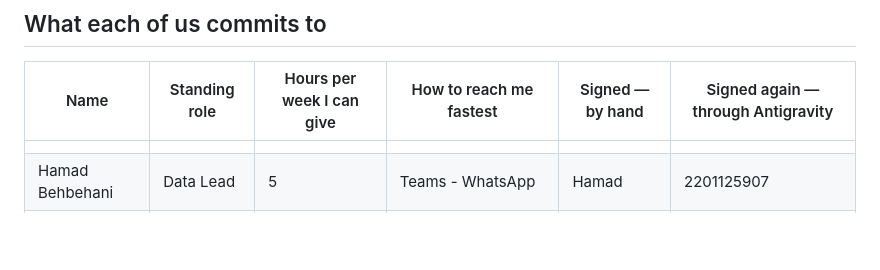
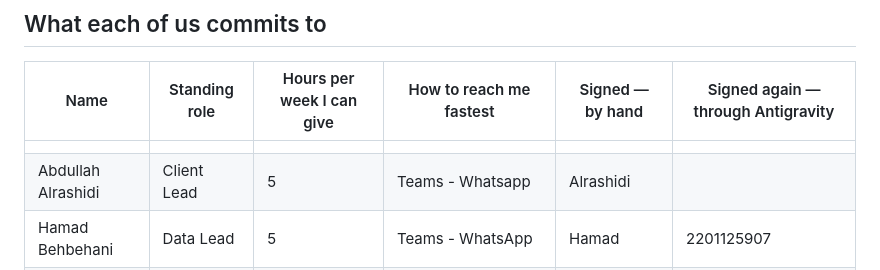
Before and after one commit to isom472-fall2026/team4, a Markdown page: docs/team-agreement.md, the part around the change. Rendered like a GitHub page; blank space fills up the shorter version.

```diff
--- a/docs/team-agreement.md
+++ b/docs/team-agreement.md
@@ -18,6 +18,7 @@ than in week 10.
 | Name | Standing role | Hours per week I can give | How to reach me fastest | Signed — by hand | Signed again — through Antigravity |
 |---|---|---|---|---|---|
 |  |  |  |  |  |  |
+|Abdullah Alrashidi | Client Lead | 5 | Teams - Whatsapp | Alrashidi |  |
 |  Hamad Behbehani |  Data Lead|  5| Teams - WhatsApp |Hamad  | 2201125907 |
 |Yousef Alfarhan | Design Lead | 4 | WhatsApp or Teams | Yousef |  |
 | abdullah alhouli | build lead |  5 | teams | alhouli |  |
```
